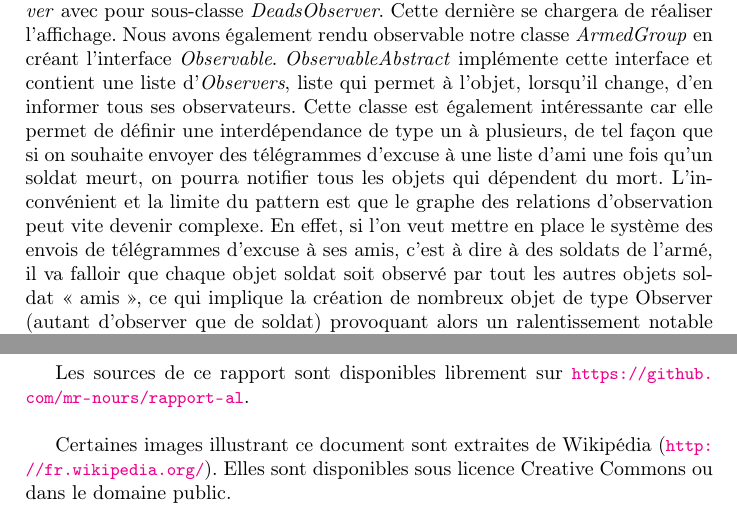
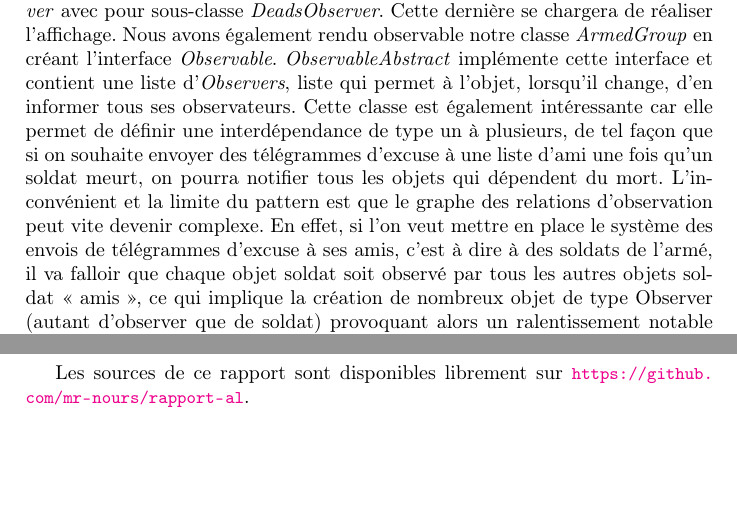
Before and after one commit to mr-nours/rapport-al, a LaTeX book (reports/5 - Final/rapport.tex, which reads reports/5 - Final/sections/travail_observator.tex): two parts of pages 13 and 21 of 21, joined at a grey line, cut so that both start at the same text, the shorter picture padded with empty space. Compiled offline with pdfLaTeX.

Commit message:
Corrections orthographe.

```diff
--- a/reports/5 - Final/rapport.tex
+++ b/reports/5 - Final/rapport.tex
@@ -70,8 +70,4 @@ Master 2, 2012
 
 Les sources de ce rapport sont disponibles librement sur \url{https://github.com/mr-nours/rapport-al}.
 
-\bigskip
-
-Certaines images illustrant ce document sont extraites de Wikipédia (\url{http://fr.wikipedia.org/}). Elles sont disponibles sous licence Creative Commons ou dans le domaine public.
-
 \end{document}
--- a/reports/5 - Final/sections/travail_observator.tex
+++ b/reports/5 - Final/sections/travail_observator.tex
@@ -11,4 +11,4 @@
 Une des problématiques de ce projet était de pouvoir suivre le déroulement des conflits au fur et à mesure du déroulement de l’action. Nous aurions pu produire de nombreux print dans nos fonctions, ce qui aurait généré des affichages au fur et à mesure du déroulement des batailles. Cependant, cette méthode est peu flexible et peu maintenable !
 C'est donc ici que le pattern \emph{Observateur} va être intéressant, car il nous permet d'observer un objet et d'être notifié de ses changements afin d'appliquer les traitements adéquats suite à ces changements.
 Ainsi, pour afficher au fur et à mesure les noms des soldats morts au sein d'un groupe armé ainsi que les armés détruites, nous avons mis en place le système visible en figure \vref{classes-oberveur}. Il est composé en premier lieu d'une interface \emph{Observer} avec pour sous-classe \emph{DeadsObserver}. Cette dernière se chargera de réaliser l'affichage. Nous avons également rendu observable notre classe \emph{ArmedGroup} en créant l'interface \emph{Observable}. \emph{ObservableAbstract} implémente cette interface et contient une liste d'\emph{Observers}, liste qui permet à l'objet, lorsqu'il change, d'en informer tous ses observateurs.
-Cette classe est également intéressante car elle permet de définir une interdépendance de type un à plusieurs, de tel façon que si on souhaite envoyer des télégrammes d’excuse à une liste d'ami une fois qu'un soldat meurt, on pourra notifier tous les objets qui dépendent du mort. L'inconvénient et la limite du pattern est que le graphe des relations d'observation peut vite devenir complexe. En effet, si l'on veut mettre en place le système des envois de télégrammes d’excuse à ses amis, c'est à dire à des soldats de l'armé, il va falloir que chaque objet soldat soit observé par tout les autres objets soldat « amis », ce qui implique la création de nombreux objet de type Observer (autant d'observer que de soldat) provoquant alors un ralentissement notable du programme ! Au vue de ces dernières remarques, nous n'avons pas retenu la fonction des télégramme via ce pattern là.
+Cette classe est également intéressante car elle permet de définir une interdépendance de type un à plusieurs, de tel façon que si on souhaite envoyer des télégrammes d’excuse à une liste d'ami une fois qu'un soldat meurt, on pourra notifier tous les objets qui dépendent du mort. L'inconvénient et la limite du pattern est que le graphe des relations d'observation peut vite devenir complexe. En effet, si l'on veut mettre en place le système des envois de télégrammes d’excuse à ses amis, c'est à dire à des soldats de l'armé, il va falloir que chaque objet soldat soit observé par tous les autres objets soldat « amis », ce qui implique la création de nombreux objet de type Observer (autant d'observer que de soldat) provoquant alors un ralentissement notable du programme ! Au vue de ces dernières remarques, nous n'avons pas retenu la fonction des télégramme via ce pattern là.
```
